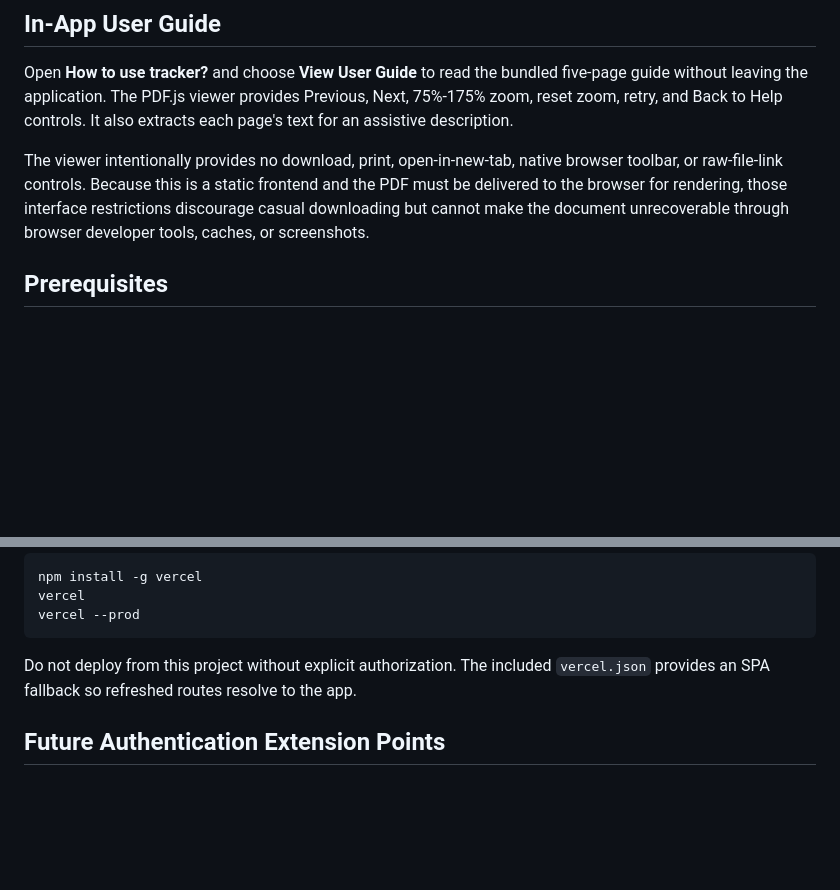
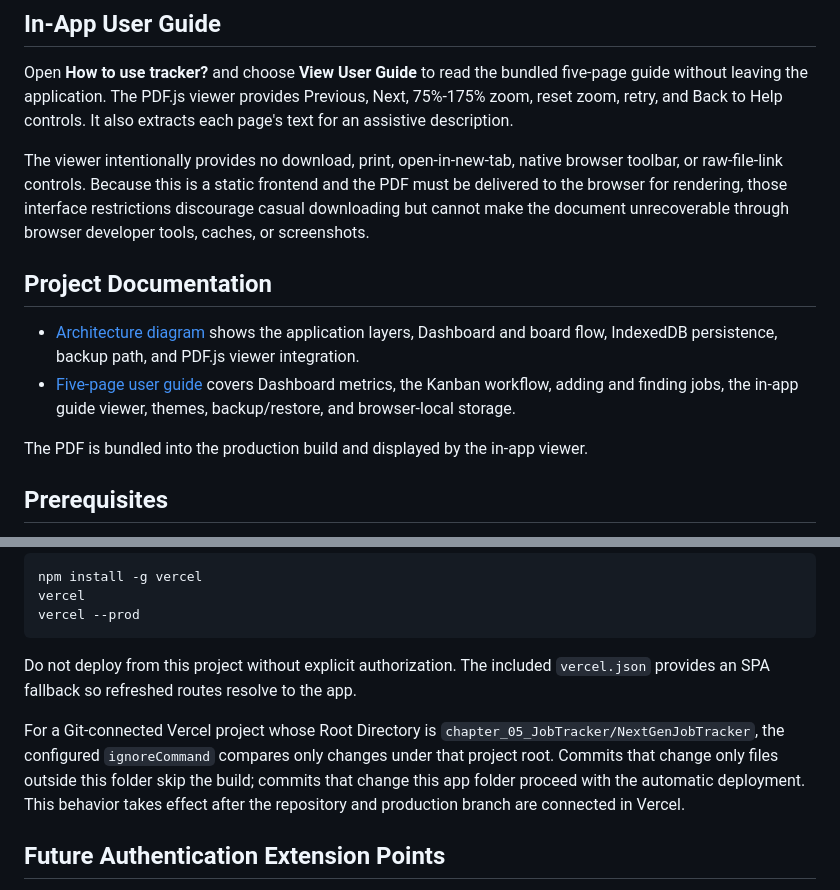
Before and after one commit to vermav27/AITESTER, a Markdown page: chapter_05_JobTracker/NextGenJobTracker/README.md, 2 parts joined by grey strips. GitHub-like rendering; blank space fills up the shorter version.

Commit message:
View User Guide

```diff
--- a/chapter_05_JobTracker/NextGenJobTracker/README.md
+++ b/chapter_05_JobTracker/NextGenJobTracker/README.md
@@ -14,6 +14,13 @@ Dashboard values are calculated from the same in-memory job collection loaded fr
 Open **How to use tracker?** and choose **View User Guide** to read the bundled five-page guide without leaving the application. The PDF.js viewer provides Previous, Next, 75%-175% zoom, reset zoom, retry, and Back to Help controls. It also extracts each page's text for an assistive description.
 
 The viewer intentionally provides no download, print, open-in-new-tab, native browser toolbar, or raw-file-link controls. Because this is a static frontend and the PDF must be delivered to the browser for rendering, those interface restrictions discourage casual downloading but cannot make the document unrecoverable through browser developer tools, caches, or screenshots.
+
+## Project Documentation
+
+- [Architecture diagram](Architecture/Architecture.png) shows the application layers, Dashboard and board flow, IndexedDB persistence, backup path, and PDF.js viewer integration.
+- [Five-page user guide](Architecture/NextGenJobTracker_User_Guide.pdf) covers Dashboard metrics, the Kanban workflow, adding and finding jobs, the in-app guide viewer, themes, backup/restore, and browser-local storage.
+
+The PDF is bundled into the production build and displayed by the in-app viewer.
 
 ## Prerequisites
 
@@ -108,6 +115,8 @@ vercel --prod
 
 Do not deploy from this project without explicit authorization. The included `vercel.json` provides an SPA fallback so refreshed routes resolve to the app.
 
+For a Git-connected Vercel project whose Root Directory is `chapter_05_JobTracker/NextGenJobTracker`, the configured `ignoreCommand` compares only changes under that project root. Commits that change only files outside this folder skip the build; commits that change this app folder proceed with the automatic deployment. This behavior takes effect after the repository and production branch are connected in Vercel.
+
 ## Future Authentication Extension Points
 
 Authentication is intentionally not implemented. To add cloud sync later, keep the UI dependent on repository interfaces and replace or wrap:
```
Also changed, not shown: 1 other file.
